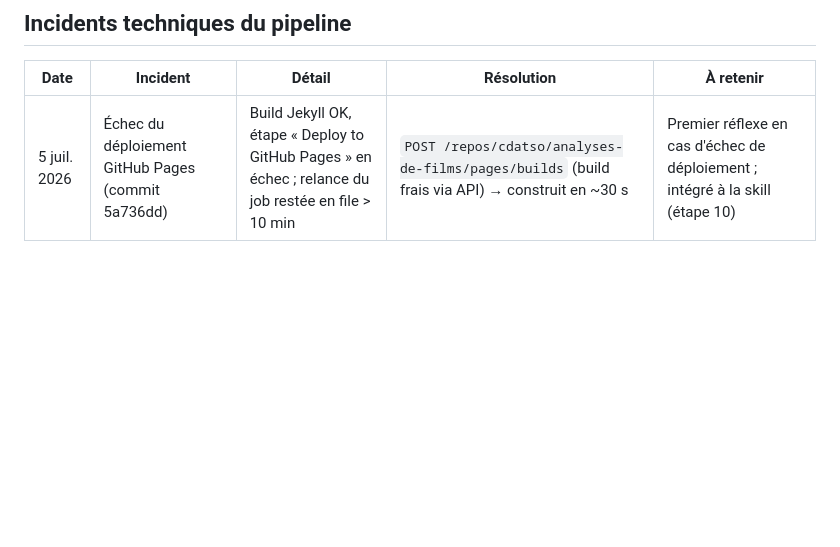
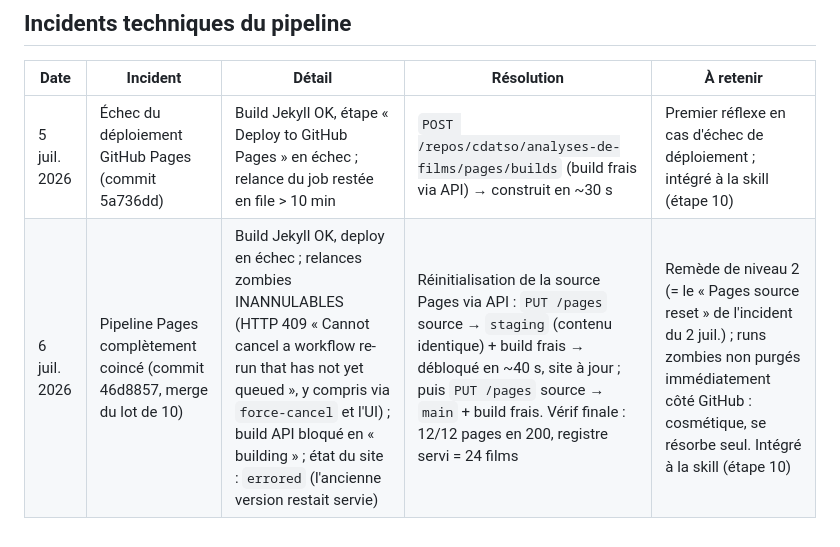
Before and after one commit to cdatso/analyses-de-films, a Markdown page: docs/journal_erreurs.md, the part around the change. Drawn GitHub-style; blank space fills up the shorter version.

Commit message:
Consigne l incident de deploiement Pages du 6 juillet et son remede
Co-Authored-By: Claude Fable 5 <noreply@anthropic.com>

```diff
--- a/docs/journal_erreurs.md
+++ b/docs/journal_erreurs.md
@@ -34,3 +34,4 @@ Conventions :
 | Date | Incident | Détail | Résolution | À retenir |
 |---|---|---|---|---|
 | 5 juil. 2026 | Échec du déploiement GitHub Pages (commit 5a736dd) | Build Jekyll OK, étape « Deploy to GitHub Pages » en échec ; relance du job restée en file > 10 min | `POST /repos/cdatso/analyses-de-films/pages/builds` (build frais via API) → construit en ~30 s | Premier réflexe en cas d'échec de déploiement ; intégré à la skill (étape 10) |
+| 6 juil. 2026 | Pipeline Pages complètement coincé (commit 46d8857, merge du lot de 10) | Build Jekyll OK, deploy en échec ; relances zombies INANNULABLES (HTTP 409 « Cannot cancel a workflow re-run that has not yet queued », y compris via `force-cancel` et l'UI) ; build API bloqué en « building » ; état du site : `errored` (l'ancienne version restait servie) | Réinitialisation de la source Pages via API : `PUT /pages` source → `staging` (contenu identique) + build frais → débloqué en ~40 s, site à jour ; puis `PUT /pages` source → `main` + build frais. Vérif finale : 12/12 pages en 200, registre servi = 24 films | Remède de niveau 2 (= le « Pages source reset » de l'incident du 2 juil.) ; runs zombies non purgés immédiatement côté GitHub : cosmétique, se résorbe seul. Intégré à la skill (étape 10) |
```
